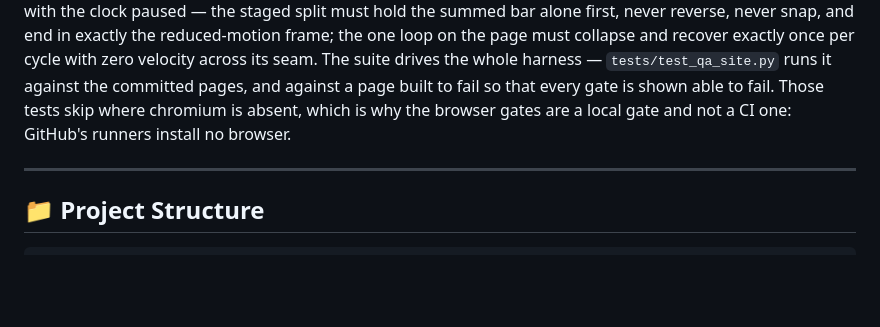
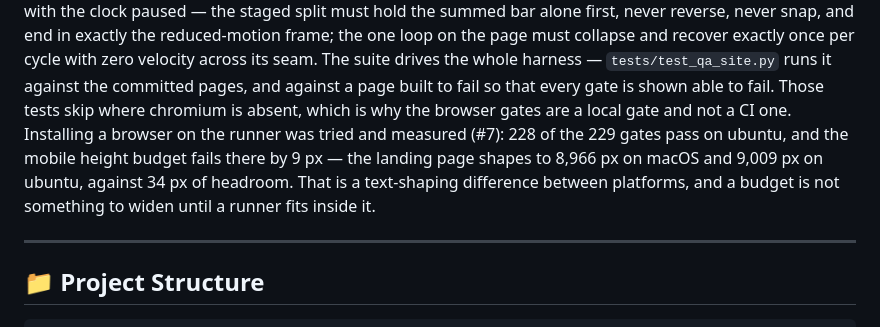
Before and after one commit to edycutjong/elephant, a Markdown page: README.md, the part around the change. Drawn GitHub-style; blank space fills up the shorter version.

Commit message:
docs(ci): record what the browser gates cost on a runner, and why they stay local
Installing chromium in CI was tried in #7 and measured: 228 of the 229 gates pass on
ubuntu, and the landing page's mobile height budget fails there by 9 px — 8,966 px on
macOS chromium against 9,009 px on ubuntu, on 34 px of headroom. Text shaping, not a
regression, and not a reason to widen a published budget.

```diff
--- a/README.md
+++ b/README.md
@@ -326,7 +326,11 @@ frame; the one loop on the page must collapse and recover exactly once per cycle
 velocity across its seam. The suite drives the whole harness — `tests/test_qa_site.py` runs it
 against the committed pages, and against a page built to fail so that every gate is shown able
 to fail. Those tests skip where chromium is absent, which is why the browser gates are a local
-gate and not a CI one: GitHub's runners install no browser.
+gate and not a CI one. Installing a browser on the runner was tried and measured (#7): 228 of the
+229 gates pass on ubuntu, and the mobile height budget fails there by 9 px — the landing page
+shapes to 8,966 px on macOS and 9,009 px on ubuntu, against 34 px of headroom. That is a
+text-shaping difference between platforms, and a budget is not something to widen until a runner
+fits inside it.
 
 ---
 
```
